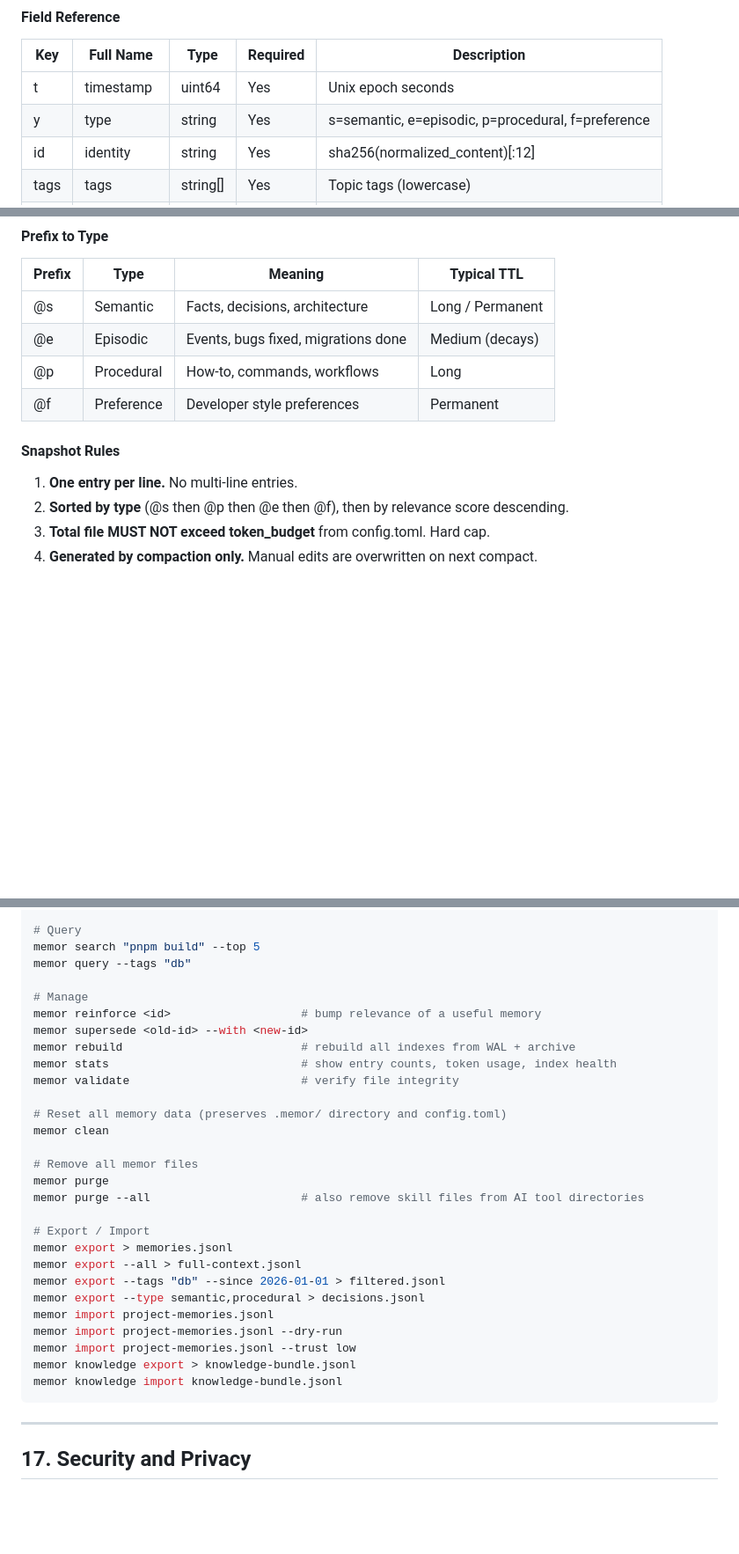
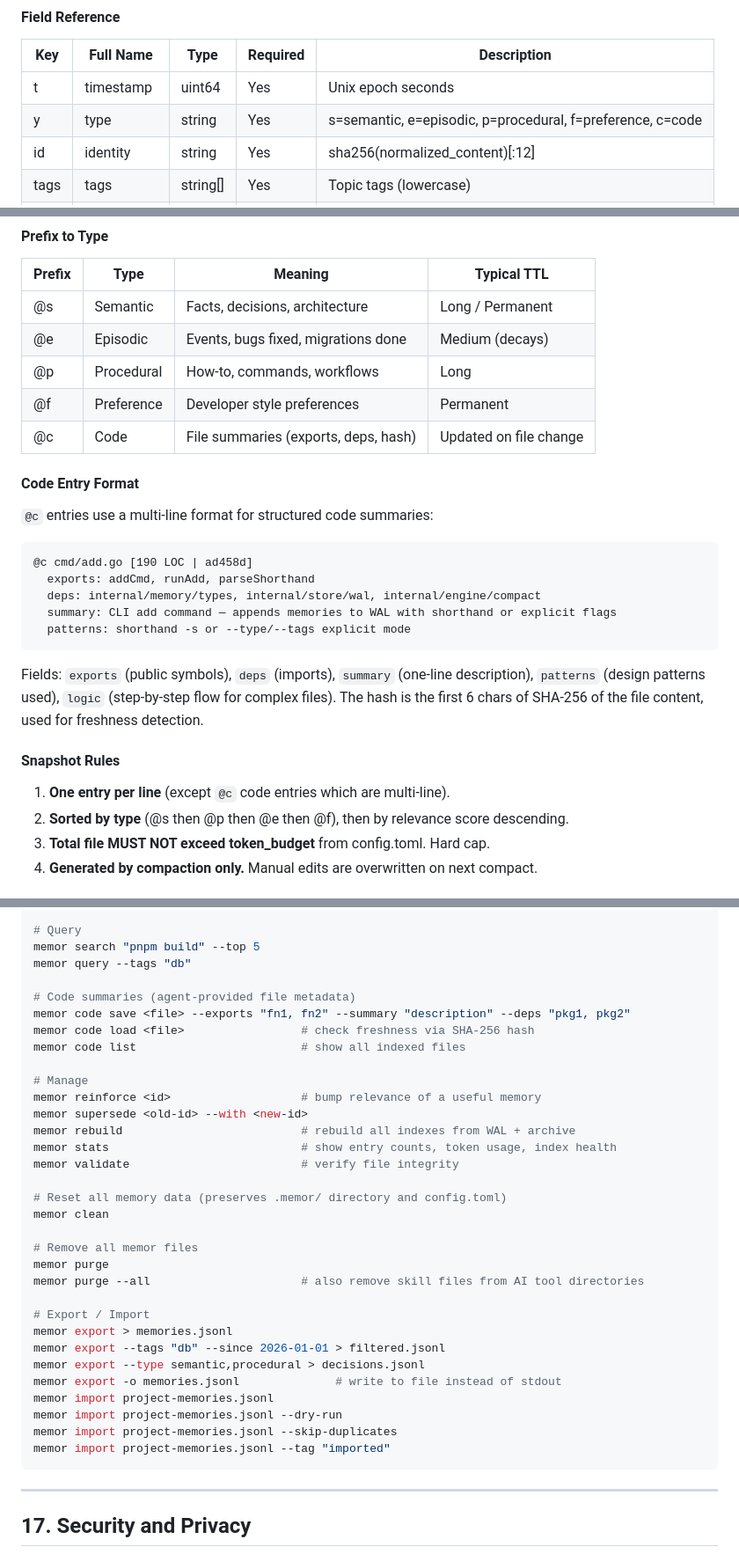
Before and after one commit to akashchekka/memor, a Markdown page: DESIGN.md, 3 parts joined by grey strips. Shown at 88% size. GitHub-like rendering; blank space fills up the shorter version.

````diff
--- a/DESIGN.md
+++ b/DESIGN.md
@@ -260,7 +260,7 @@ The fast-path for writes. Every new memory is a single JSONL line appended to me
 | Key | Full Name | Type | Required | Description |
 |---|---|---|---|---|
 | t | timestamp | uint64 | Yes | Unix epoch seconds |
-| y | type | string | Yes | s=semantic, e=episodic, p=procedural, f=preference |
+| y | type | string | Yes | s=semantic, e=episodic, p=procedural, f=preference, c=code |
 | id | identity | string | Yes | sha256(normalized_content)[:12] |
 | tags | tags | string[] | Yes | Topic tags (lowercase) |
 | c | content | string | Yes | The knowledge — concise free text |
@@ -325,10 +325,25 @@ datestamp    = ISO_DATE | "perm"
 | @e | Episodic | Events, bugs fixed, migrations done | Medium (decays) |
 | @p | Procedural | How-to, commands, workflows | Long |
 | @f | Preference | Developer style preferences | Permanent |
+| @c | Code | File summaries (exports, deps, hash) | Updated on file change |
+
+#### Code Entry Format
+
+`@c` entries use a multi-line format for structured code summaries:
+
+```
+@c cmd/add.go [190 LOC | ad458d]
+  exports: addCmd, runAdd, parseShorthand
+  deps: internal/memory/types, internal/store/wal, internal/engine/compact
+  summary: CLI add command — appends memories to WAL with shorthand or explicit flags
+  patterns: shorthand -s or --type/--tags explicit mode
+```
+
+Fields: `exports` (public symbols), `deps` (imports), `summary` (one-line description), `patterns` (design patterns used), `logic` (step-by-step flow for complex files). The hash is the first 6 chars of SHA-256 of the file content, used for freshness detection.
 
 #### Snapshot Rules
 
-1. **One entry per line.** No multi-line entries.
+1. **One entry per line** (except `@c` code entries which are multi-line).
 2. **Sorted by type** (@s then @p then @e then @f), then by relevance score descending.
 3. **Total file MUST NOT exceed token_budget** from config.toml. Hard cap.
 4. **Generated by compaction only.** Manual edits are overwritten on next compact.
@@ -915,6 +946,11 @@ memor knowledge list                   # show indexed documents and sections
 memor search "pnpm build" --top 5
 memor query --tags "db"
 
+# Code summaries (agent-provided file metadata)
+memor code save <file> --exports "fn1, fn2" --summary "description" --deps "pkg1, pkg2"
+memor code load <file>                 # check freshness via SHA-256 hash
+memor code list                        # show all indexed files
+
 # Manage
 memor reinforce <id>                   # bump relevance of a useful memory
 memor supersede <old-id> --with <new-id>
@@ -931,14 +967,13 @@ memor purge --all                      # also remove skill files from AI tool di
 
 # Export / Import
 memor export > memories.jsonl
-memor export --all > full-context.jsonl
 memor export --tags "db" --since 2026-01-01 > filtered.jsonl
 memor export --type semantic,procedural > decisions.jsonl
+memor export -o memories.jsonl              # write to file instead of stdout
 memor import project-memories.jsonl
 memor import project-memories.jsonl --dry-run
-memor import project-memories.jsonl --trust low
-memor knowledge export > knowledge-bundle.jsonl
-memor knowledge import knowledge-bundle.jsonl
+memor import project-memories.jsonl --skip-duplicates
+memor import project-memories.jsonl --tag "imported"
 ```
 
 ---
````
Also changed, not shown: other parts of DESIGN.md (+28 -12 lines).
